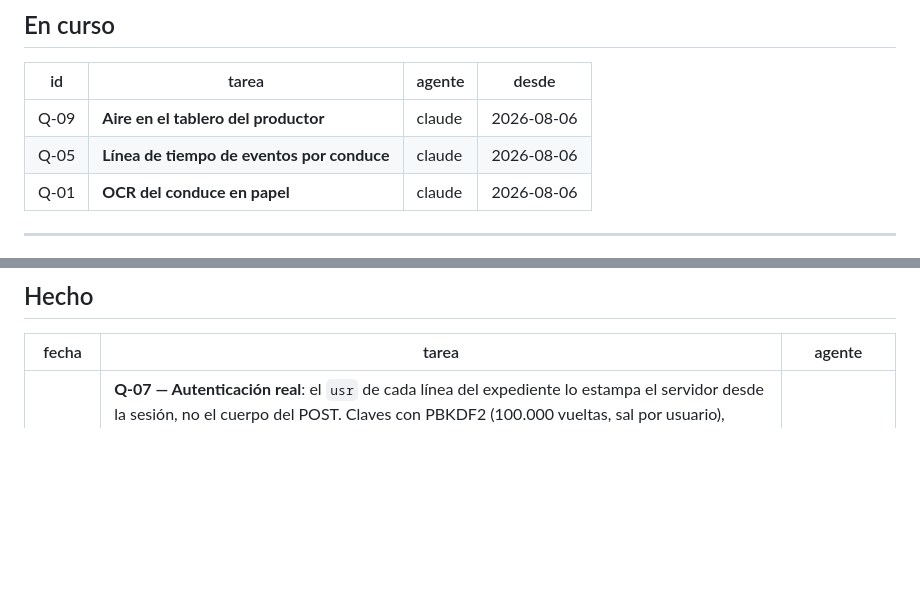
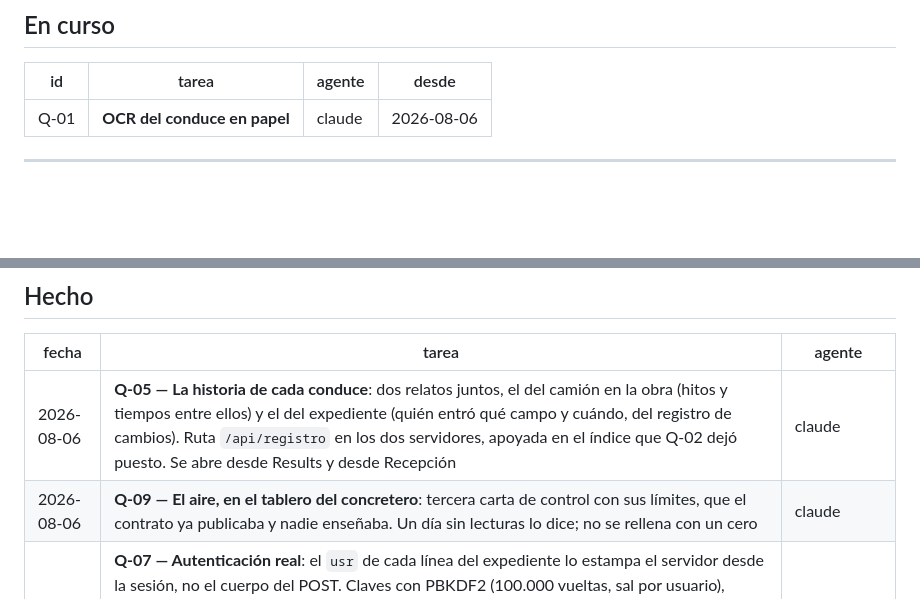
Before and after one commit to victormdiazjr-alt/qcheck, a Markdown page: TAREAS.md, 2 parts joined by grey strips. GitHub-like rendering; blank space fills up the shorter version.

```diff
--- a/TAREAS.md
+++ b/TAREAS.md
@@ -11,8 +11,6 @@ Agentes que trabajan aquí: `claude` (Claude Code) · `codex` (OpenAI Codex) ·
 
 | id | tarea | agente | desde |
 |----|-------|--------|-------|
-| Q-09 | **Aire en el tablero del productor** | claude | 2026-08-06 |
-| Q-05 | **Línea de tiempo de eventos por conduce** | claude | 2026-08-06 |
 | Q-01 | **OCR del conduce en papel** | claude | 2026-08-06 |
 
 ---
@@ -51,6 +49,8 @@ Versión vigente del contrato: **4**.
 
 | fecha | tarea | agente |
 |-------|-------|--------|
+| 2026-08-06 | **Q-05 — La historia de cada conduce**: dos relatos juntos, el del camión en la obra (hitos y tiempos entre ellos) y el del expediente (quién entró qué campo y cuándo, del registro de cambios). Ruta `/api/registro` en los dos servidores, apoyada en el índice que Q-02 dejó puesto. Se abre desde Results y desde Recepción | claude |
+| 2026-08-06 | **Q-09 — El aire, en el tablero del concretero**: tercera carta de control con sus límites, que el contrato ya publicaba y nadie enseñaba. Un día sin lecturas lo dice; no se rellena con un cero | claude |
 | 2026-08-05 | **Q-07 — Autenticación real**: el `usr` de cada línea del expediente lo estampa el servidor desde la sesión, no el cuerpo del POST. Claves con PBKDF2 (100.000 vueltas, sal por usuario), pases de sesión guardados por su huella, papeles aplicados en el servidor, `cuentas.js` para dar de alta y la bandera `exigir_sesion` para migrar sin dejar a nadie fuera. Sin tocar el enlace de Rubén (§16) y sin una sola dependencia nueva. **Desplegado y verificado en producción** el mismo día; falta encender el candado — Q-30 | claude |
 | 2026-08-01 | **Q-02 — Sincronización entre aparatos**, por registro de cambios campo a campo. Desplegada en Cloudflare Workers + D1 (`qcheck-api.qcheck.workers.dev`) y probada de punta a punta entre el sitio publicado y un segundo aparato | claude |
 | 2026-07-31 | **Q-28 — El ciclo cierra**: Muestras solo engancha camiones que esperan resultados y se limpia al enviar; la simulación deja de borrar el trabajo real en cada acceso | claude |
```
Also changed, not shown: CHANGELOG.md (+26 -0 lines), TODO.md (+0 -16 lines).
